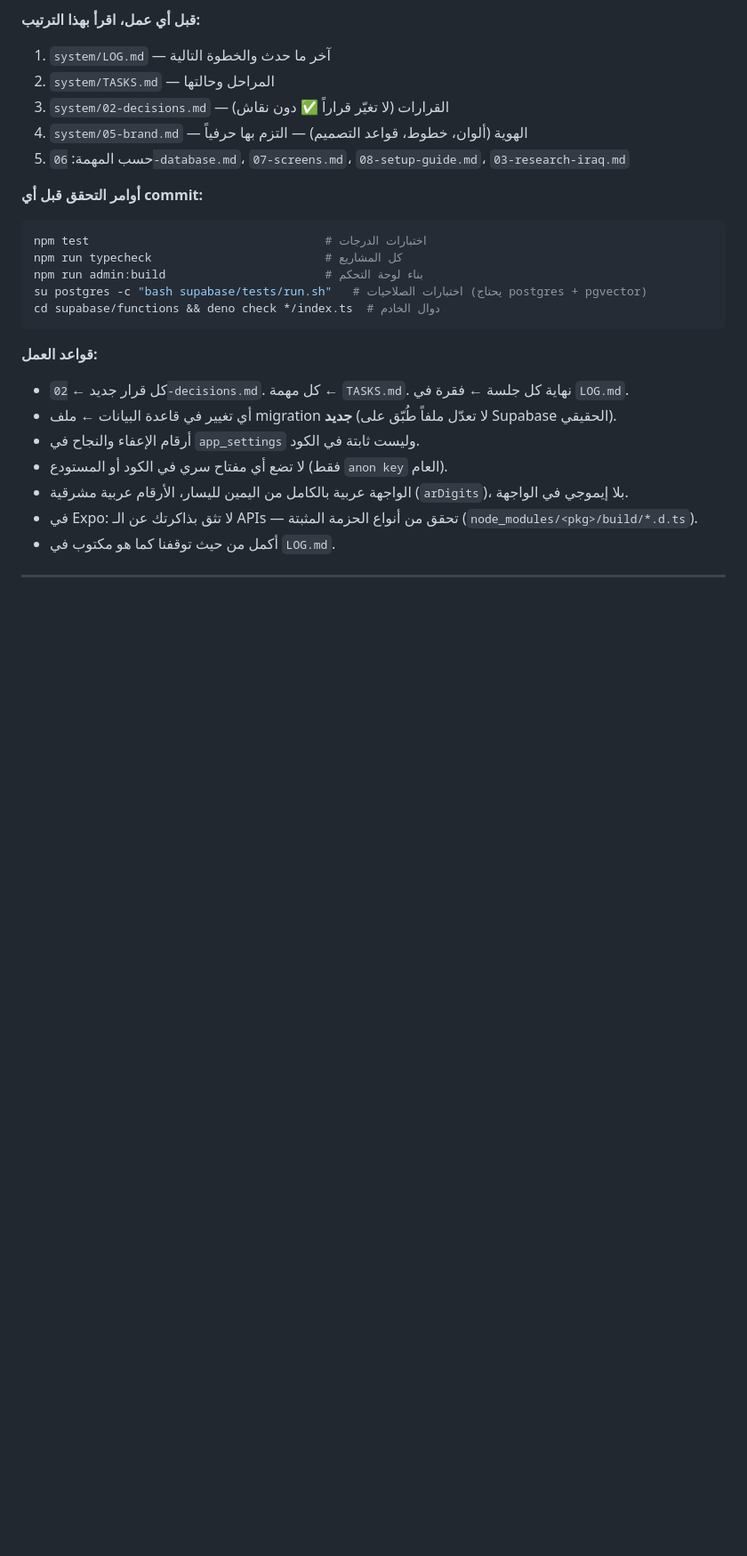
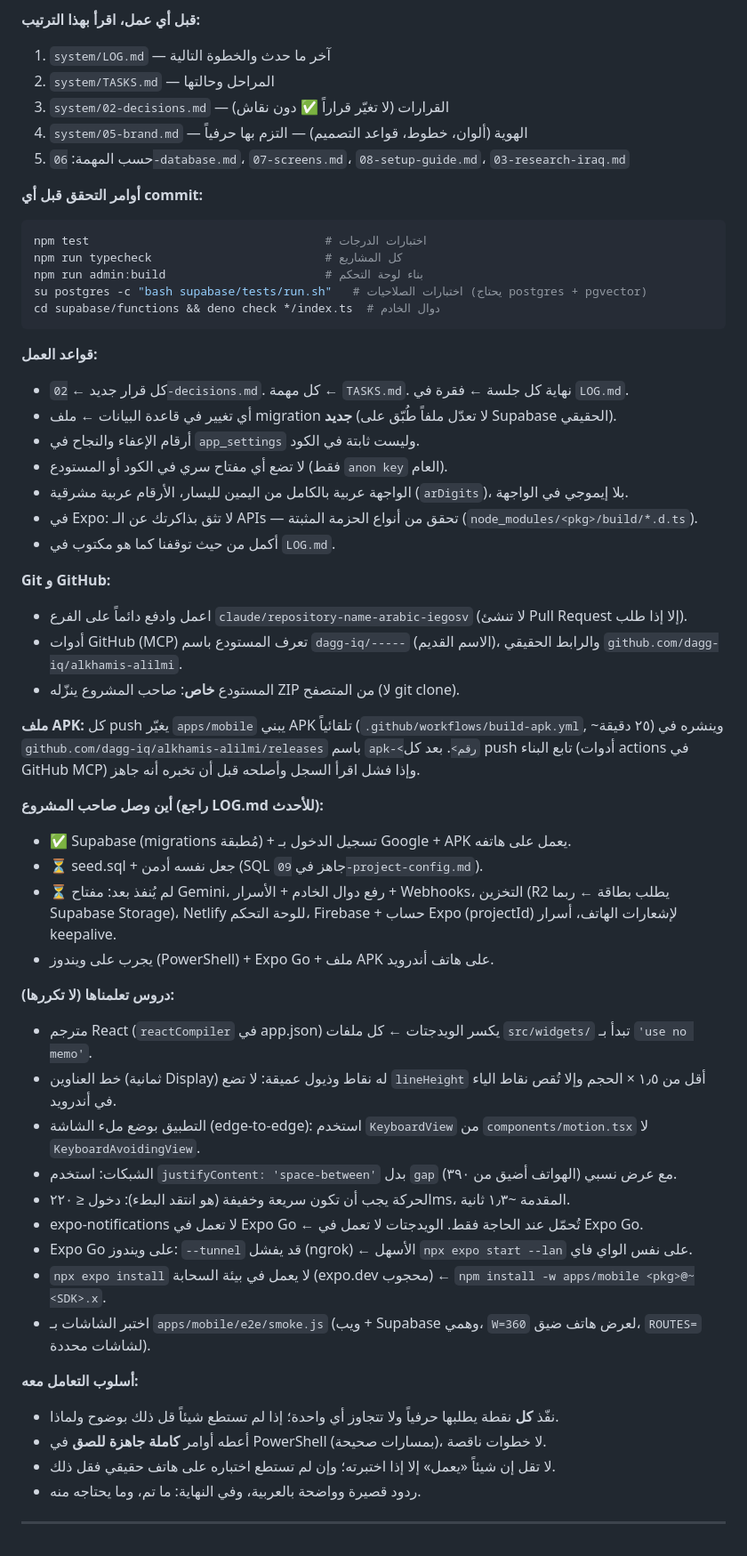
Before and after one commit to dagg-iq/alkhamis-alilmi, a Markdown page: system/PROMPT-JOKER.md, the part around the change. Shown at 89% size. GitHub-like rendering; blank space fills up the shorter version.

Commit message:
Complete joker prompt for handoff to a new session
Co-Authored-By: Claude Opus 5.5 <noreply@anthropic.com>
Claude-Session: https://claude.ai/code/session_013fY9sgQvHGLFg7C2xUGegQ

```diff
--- a/system/PROMPT-JOKER.md
+++ b/system/PROMPT-JOKER.md
@@ -45,4 +45,37 @@ cd supabase/functions && deno check */index.ts  # دوال الخادم
 - في Expo: لا تثق بذاكرتك عن الـ APIs — تحقق من أنواع الحزمة المثبتة (`node_modules/<pkg>/build/*.d.ts`).
 - أكمل من حيث توقفنا كما هو مكتوب في `LOG.md`.
 
+**Git و GitHub:**
+- اعمل وادفع دائماً على الفرع `claude/repository-name-arabic-iegosv` (لا تنشئ Pull Request إلا إذا طلب).
+- أدوات GitHub (MCP) تعرف المستودع باسم `dagg-iq/-----` (الاسم القديم)، والرابط الحقيقي `github.com/dagg-iq/alkhamis-alilmi`.
+- المستودع **خاص**: صاحب المشروع ينزّله ZIP من المتصفح (لا git clone).
+
+**ملف APK:** كل push يغيّر `apps/mobile` يبني APK تلقائياً (`.github/workflows/build-apk.yml`, ~٢٥ دقيقة)
+وينشره في `github.com/dagg-iq/alkhamis-alilmi/releases` باسم `apk-<رقم>`. بعد كل push تابع البناء
+(أدوات actions في GitHub MCP) وإذا فشل اقرأ السجل وأصلحه قبل أن تخبره أنه جاهز.
+
+**أين وصل صاحب المشروع (راجع LOG.md للأحدث):**
+- ✅ Supabase (migrations مُطبقة) + تسجيل الدخول بـ Google + APK يعمل على هاتفه.
+- ⏳ seed.sql + جعل نفسه أدمن (SQL جاهز في `09-project-config.md`).
+- ⏳ لم يُنفذ بعد: مفتاح Gemini، رفع دوال الخادم + الأسرار + Webhooks، التخزين (R2 يطلب بطاقة ← ربما Supabase Storage)،
+  Netlify للوحة التحكم، Firebase + حساب Expo (projectId) لإشعارات الهاتف، أسرار keepalive.
+- يجرب على ويندوز (PowerShell) + Expo Go + ملف APK على هاتف أندرويد.
+
+**دروس تعلمناها (لا تكررها):**
+- مترجم React (`reactCompiler` في app.json) يكسر الويدجتات ← كل ملفات `src/widgets/` تبدأ بـ `'use no memo'`.
+- خط العناوين (ثمانية Display) له نقاط وذيول عميقة: لا تضع `lineHeight` أقل من ١٫٥ × الحجم وإلا تُقص نقاط الياء في أندرويد.
+- التطبيق بوضع ملء الشاشة (edge-to-edge): استخدم `KeyboardView` من `components/motion.tsx` لا `KeyboardAvoidingView`.
+- الشبكات: استخدم `justifyContent: 'space-between'` بدل `gap` مع عرض نسبي (الهواتف أضيق من ٣٩٠).
+- الحركة يجب أن تكون سريعة وخفيفة (هو انتقد البطء): دخول ≤ ٢٢٠ms، المقدمة ~١٫٣ ثانية.
+- expo-notifications لا تعمل في Expo Go ← تُحمّل عند الحاجة فقط. الويدجتات لا تعمل في Expo Go.
+- Expo Go على ويندوز: `--tunnel` قد يفشل (ngrok) ← الأسهل `npx expo start --lan` على نفس الواي فاي.
+- `npx expo install` لا يعمل في بيئة السحابة (expo.dev محجوب) ← `npm install -w apps/mobile <pkg>@~<SDK>.x`.
+- اختبر الشاشات بـ `apps/mobile/e2e/smoke.js` (ويب + Supabase وهمي، `W=360` لعرض هاتف ضيق، `ROUTES=` لشاشات محددة).
+
+**أسلوب التعامل معه:**
+- نفّذ **كل** نقطة يطلبها حرفياً ولا تتجاوز أي واحدة؛ إذا لم تستطع شيئاً قل ذلك بوضوح ولماذا.
+- أعطه أوامر **كاملة جاهزة للصق** في PowerShell (بمسارات صحيحة)، لا خطوات ناقصة.
+- لا تقل إن شيئاً «يعمل» إلا إذا اختبرته؛ وإن لم تستطع اختباره على هاتف حقيقي فقل ذلك.
+- ردود قصيرة وواضحة بالعربية، وفي النهاية: ما تم، وما يحتاجه منه.
+
 ---
```
Also changed, not shown: system/LOG.md (+5 -0 lines).
